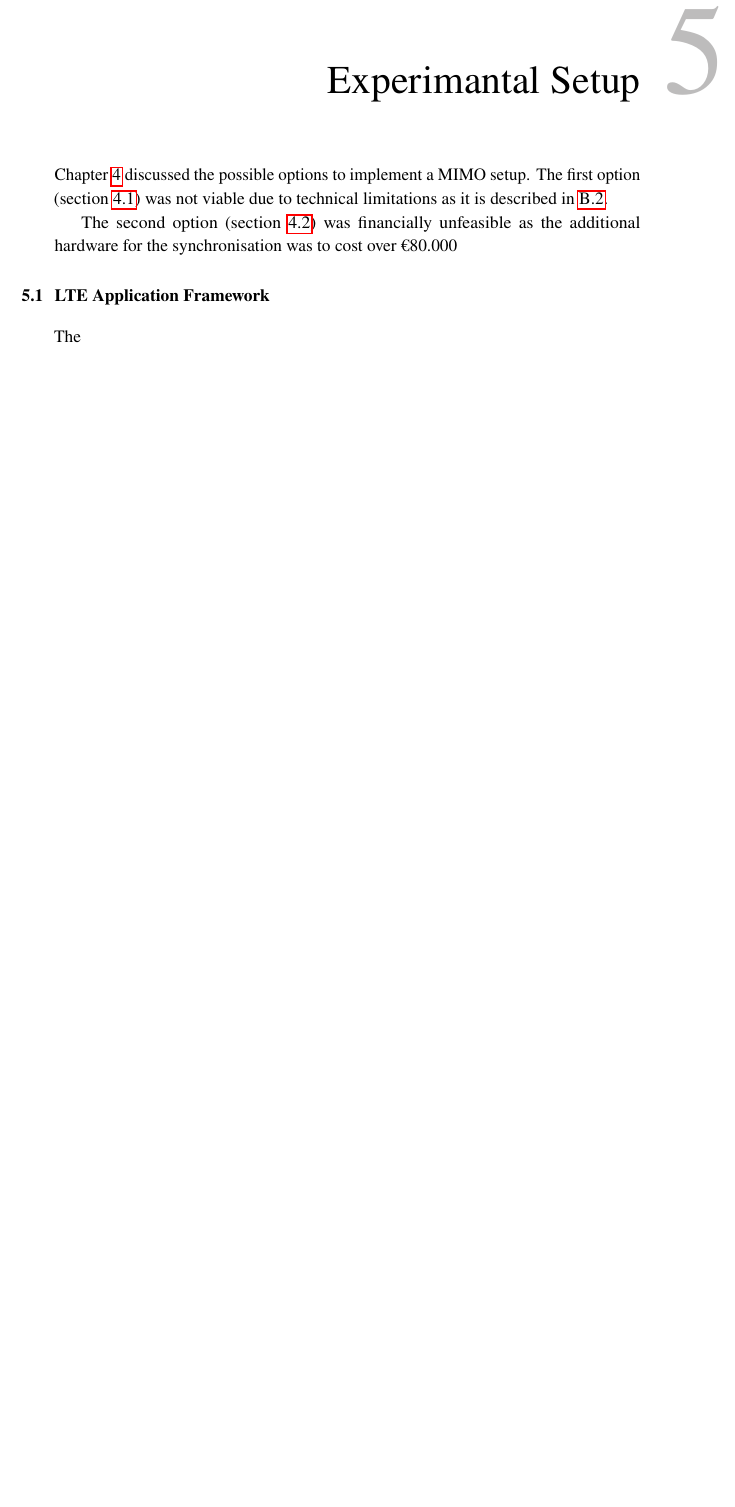
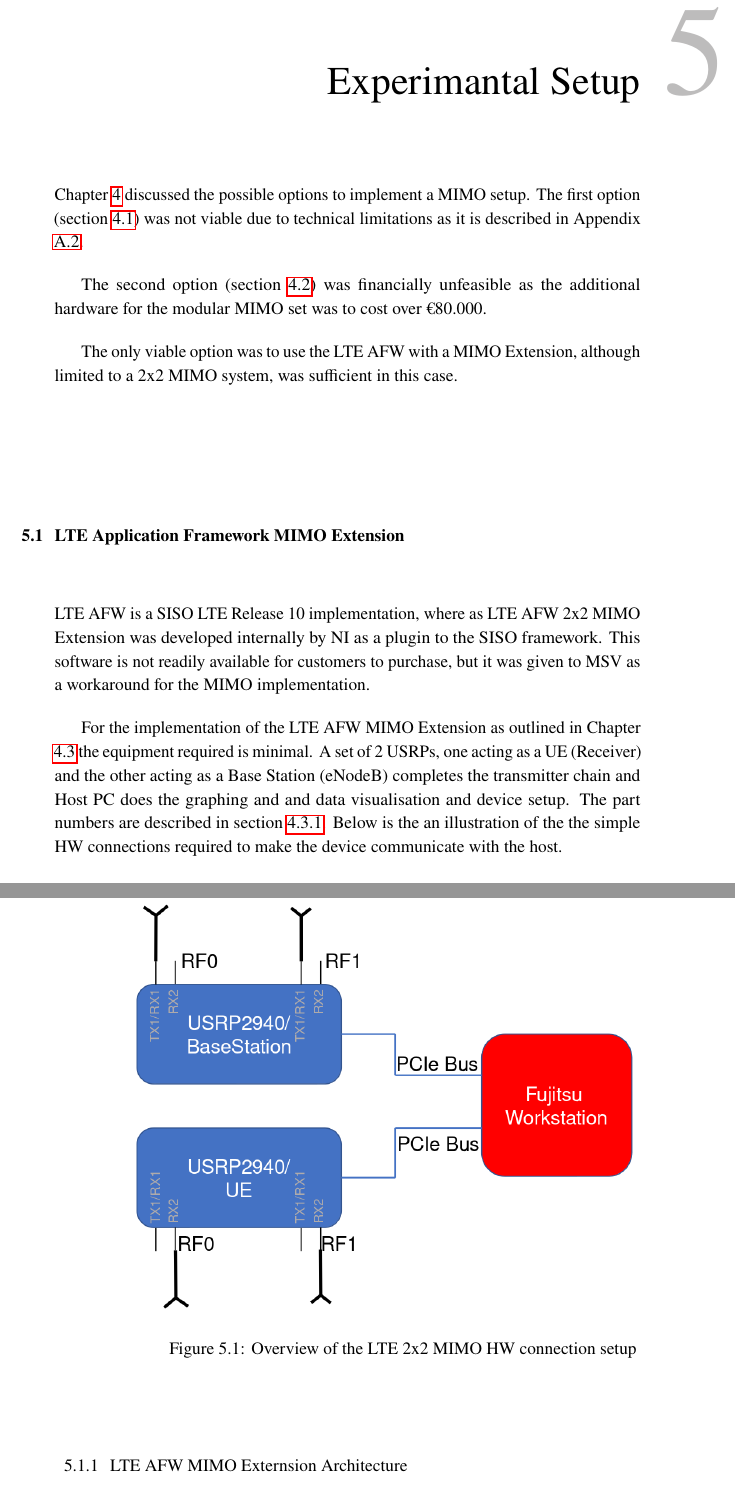
Before and after one commit to karthick1987/Thesis_Report, a LaTeX thesis (finalReport.tex, which reads Chapters/experimentalSetup.tex): part of page 39 of 51 before the commit and two parts of pages 39 and 40 of 53 after it, the two joined at a grey line, cut so that both start at the same text, the shorter picture padded with empty space. The pictures show the PDF file finalReport.pdf that the author committed with the source.

Commit message:
Added images for the troubleshooting section for PPS measurements, etc..., finished more parts of the experimental section

```diff
--- a/Chapters/experimentalSetup.tex
+++ b/Chapters/experimentalSetup.tex
@@ -1,9 +1,23 @@
 \chapter{Experimantal Setup}
 \label{ch:ExSetup}
 
-Chapter \ref{ch:PotenHWSetup} discussed the possible options to implement a MIMO setup. The first option (section \ref{sec:USRP}) was not viable due to technical limitations as it is described in \ref{sec:USRPSync}.
+Chapter \ref{ch:PotenHWSetup} discussed the possible options to implement a MIMO setup. The first option (section \ref{sec:USRP}) was not viable due to technical limitations as it is described in Appendix \ref{sec:USRPSync}.
 
-The second option (section \ref{sec:MIMOAFW}) was financially unfeasible as the additional hardware for the synchronisation was to cost over €80.000
+The second option (section \ref{sec:MIMOAFW}) was financially unfeasible as the additional hardware for the modular MIMO set was to cost over €80.000.
 
-\section{LTE Application Framework}\label{sec:LTEAFW}
-The
+The only viable option was to use the LTE AFW with a MIMO Extension, although limited to a 2x2 MIMO system, was sufficient in this case.
+
+\section{LTE Application Framework MIMO Extension}\label{sec:LTEAFWMIMOExt}
+
+LTE AFW is a SISO LTE Release 10 implementation, where as LTE AFW 2x2 MIMO Extension was developed internally by NI as a plugin to the SISO framework. This software is not readily available for customers to purchase, but it was given to MSV as a workaround for the MIMO implementation.
+
+For the implementation of the LTE AFW MIMO Extension as outlined in Chapter \ref{sec:LTEAFW} the equipment required is minimal. A set of 2 USRPs, one acting as a UE (Receiver) and the other acting as a Base Station (eNodeB) completes the transmitter chain and Host PC does the graphing and and data visualisation and device setup. The part numbers are described in section \ref{ssec:LTEAFWHW}. Below is the an illustration of the the simple HW connections required to make the device communicate with the host.
+
+\begin{figure}[H]
+\centering
+\includegraphics[width=\linewidth]{images/MIMOSetUpArrangement.png}
+\caption{Overview of the LTE 2x2 MIMO HW connection setup}
+\label{fig:LTEAFWHWSetup}
+\end{figure}
+
+\subsection{LTE AFW MIMO Externsion Architecture}\label{ssec:LTEAFWArch}
@@ -10 +31,15 @@ The
+\begin{figure}[H]
+\centering
+\includegraphics[width=\linewidth]{images/DLFPGATXImpl.png}
+\caption{Simplified implementation of the DL TX processing block of the FPGA}
+\label{fig:LTEAFWFPGADLTXProc}
+\end{figure}
+
+\begin{figure}[H]
+\centering
+\includegraphics[width=\linewidth]{images/DLFPGARXImpl.png}
+\caption{Simplified implementation of the DL RX processing block of the FPGA}
+\label{fig:LTEAFWFPGADLTXProc}
+\end{figure}
+
 \section{Application Example}\label{sec:AppEx}
```
Also changed, not shown: Chapters/appendix.tex (+23 -4 lines), Chapters/channelEstimation.tex (+7 -0 lines), Chapters/possibleHWSetup.tex (+4 -2 lines), Chapters/systemModel.tex (+3 -3 lines), finalReport.pdf, images/DLFPGARXImpl.png (added), images/DLFPGATXImpl.png (added), images/MIMOSetUpArrangement.png (added), images/PPSTrig.jpg (added), images/PPSTrigFFT.png (added), images/PPSTrigZoomIn.jpg (added), images/SyncFailCapture.png (added), images/USRPHWConnections.png (added), images/USRPInternals.jpeg (added), 2 more files, 12 other files.
